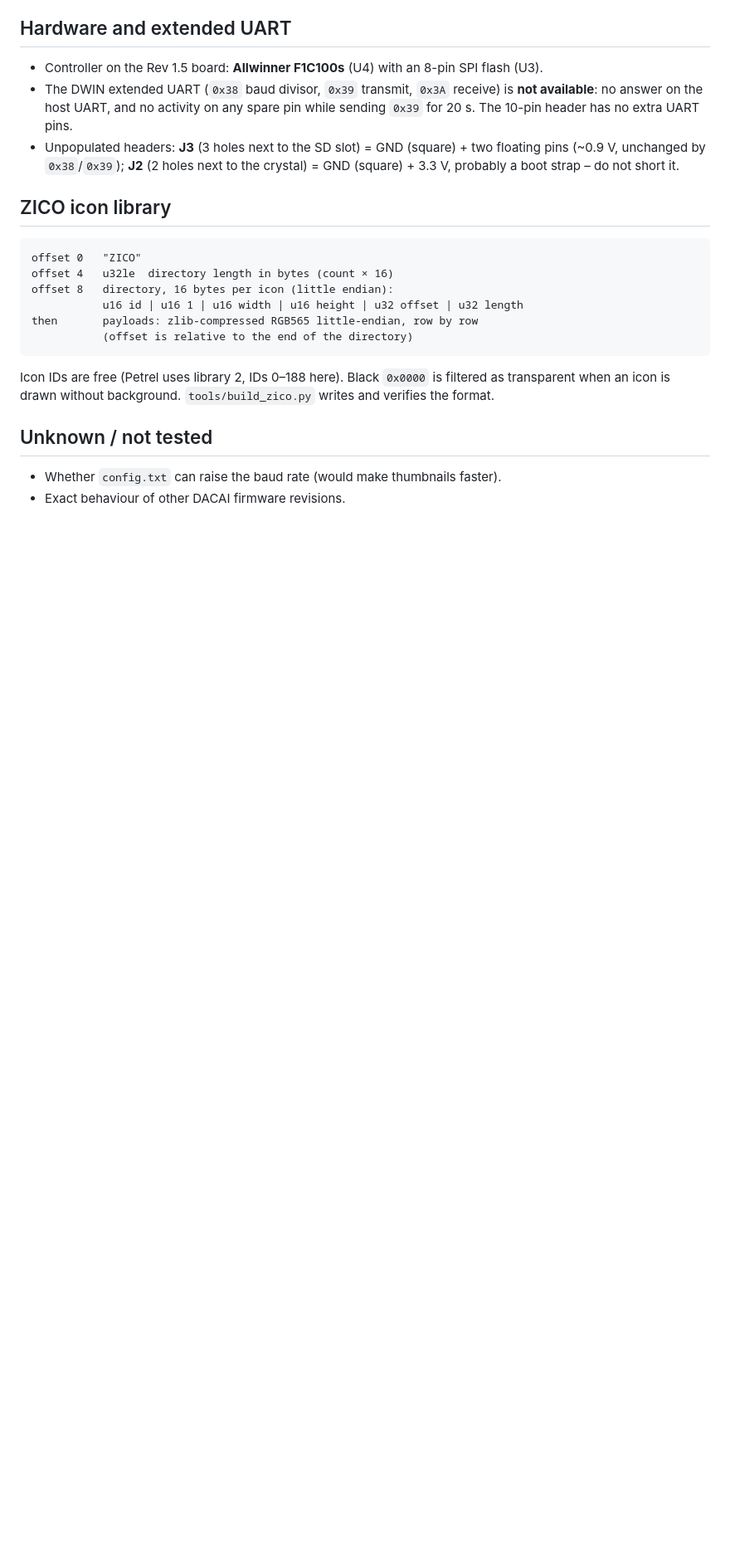
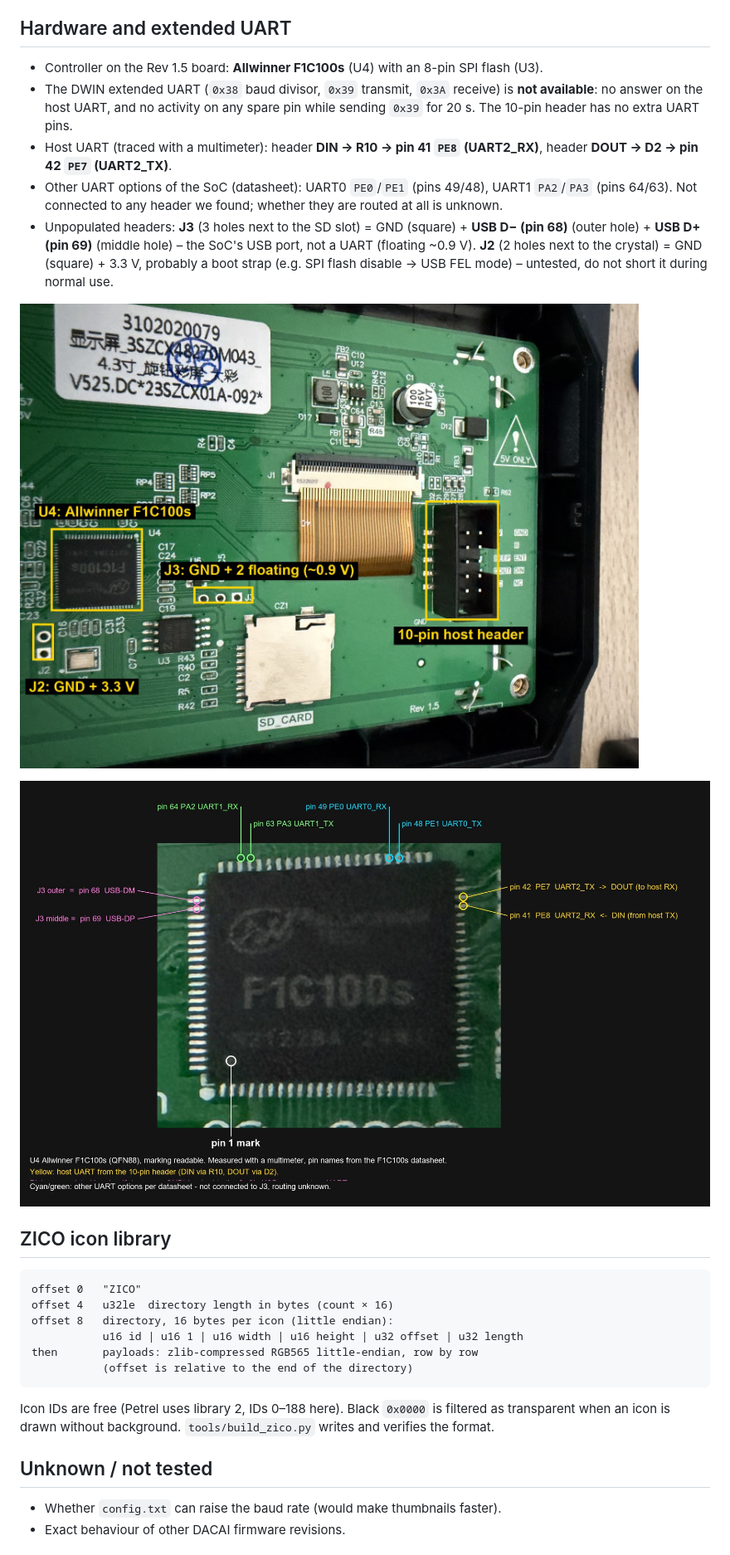
Before and after one commit to xCollxn/petrel-dacai, a Markdown page: docs/dacai-protocol.md, the part around the change. Shown at 83% size. GitHub-like rendering; pictures changed too: docs/img/dacai-board-annotated.jpg (added), docs/img/dacai-f1c100s-uart-pins.jpg (added); blank space fills up the shorter version.

Commit message:
Protocol notes: traced host UART (PE7/PE8), J3 = USB, board photos

```diff
--- a/docs/dacai-protocol.md
+++ b/docs/dacai-protocol.md
@@ -64,9 +64,18 @@ layout `AA <cmd> <payload> CC 33 C3 3C`.
 * The DWIN extended UART (`0x38` baud divisor, `0x39` transmit, `0x3A` receive) is **not
   available**: no answer on the host UART, and no activity on any spare pin while sending `0x39`
   for 20 s. The 10-pin header has no extra UART pins.
-* Unpopulated headers: **J3** (3 holes next to the SD slot) = GND (square) + two floating pins
-  (~0.9 V, unchanged by `0x38`/`0x39`); **J2** (2 holes next to the crystal) = GND (square) +
-  3.3 V, probably a boot strap – do not short it.
+* Host UART (traced with a multimeter): header **DIN → R10 → pin 41 `PE8` (UART2_RX)**,
+  header **DOUT → D2 → pin 42 `PE7` (UART2_TX)**.
+* Other UART options of the SoC (datasheet): UART0 `PE0`/`PE1` (pins 49/48), UART1 `PA2`/`PA3`
+  (pins 64/63). Not connected to any header we found; whether they are routed at all is unknown.
+* Unpopulated headers: **J3** (3 holes next to the SD slot) = GND (square) + **USB D− (pin 68)**
+  (outer hole) + **USB D+ (pin 69)** (middle hole) – the SoC's USB port, not a UART (floating
+  ~0.9 V). **J2** (2 holes next to the crystal) = GND (square) + 3.3 V, probably a boot strap
+  (e.g. SPI flash disable → USB FEL mode) – untested, do not short it during normal use.
+
+![Board](img/dacai-board-annotated.jpg)
+
+![SoC pins](img/dacai-f1c100s-uart-pins.jpg)
 
 ## ZICO icon library
 
```
